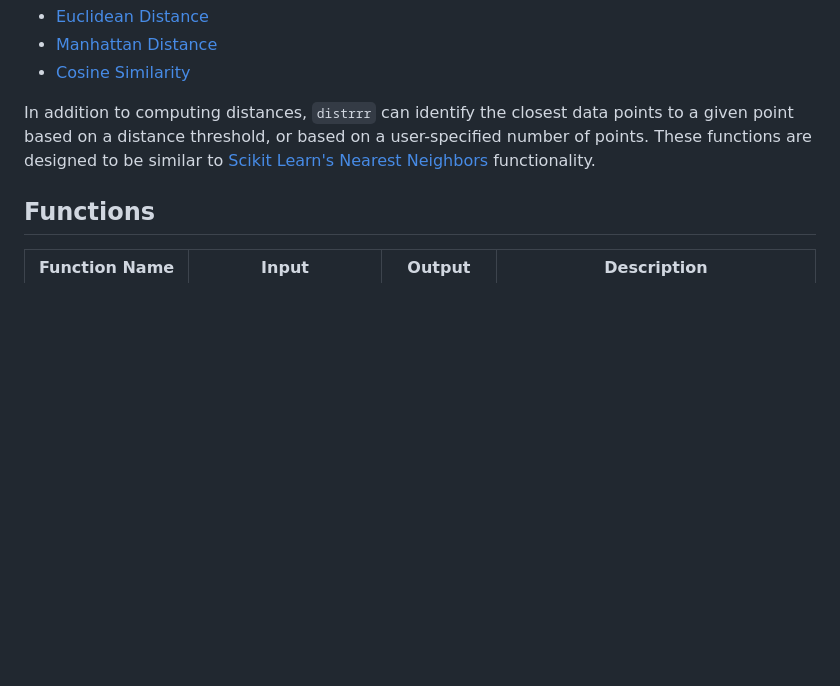
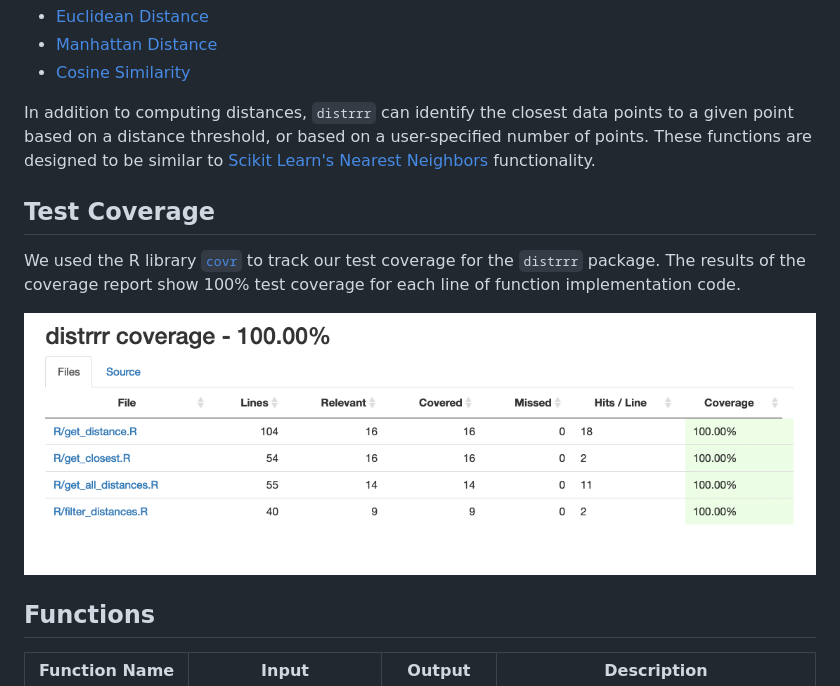
Before and after one commit to Mikeymice/distrrr, a Markdown page: README.md, the part around the change. GitHub-like rendering; pictures changed too: reports/distrrr_test_coverage.png (added); blank space fills up the shorter version.

Commit message:
Added screenshot of test coverage report and referenced in README

```diff
--- a/README.md
+++ b/README.md
@@ -17,6 +17,10 @@
 
 In addition to computing distances, `distrrr` can identify the closest data points to a given point based on a distance threshold, or based on a user-specified number of points.  These functions are designed to be similar to [Scikit Learn's Nearest Neighbors](https://scikit-learn.org/stable/modules/generated/sklearn.neighbors.NearestNeighbors.html#sklearn.neighbors.NearestNeighbors.kneighbors) functionality.
 
+## Test Coverage
+We used the R library [`covr`](https://github.com/r-lib/covr) to track our test coverage for the `distrrr` package. The results of the coverage report show 100% test coverage for each line of function implementation code.
+
+![](/reports/distrrr_test_coverage.png)
 ## Functions
 
 |Function Name|Input|Output|Description|
```
